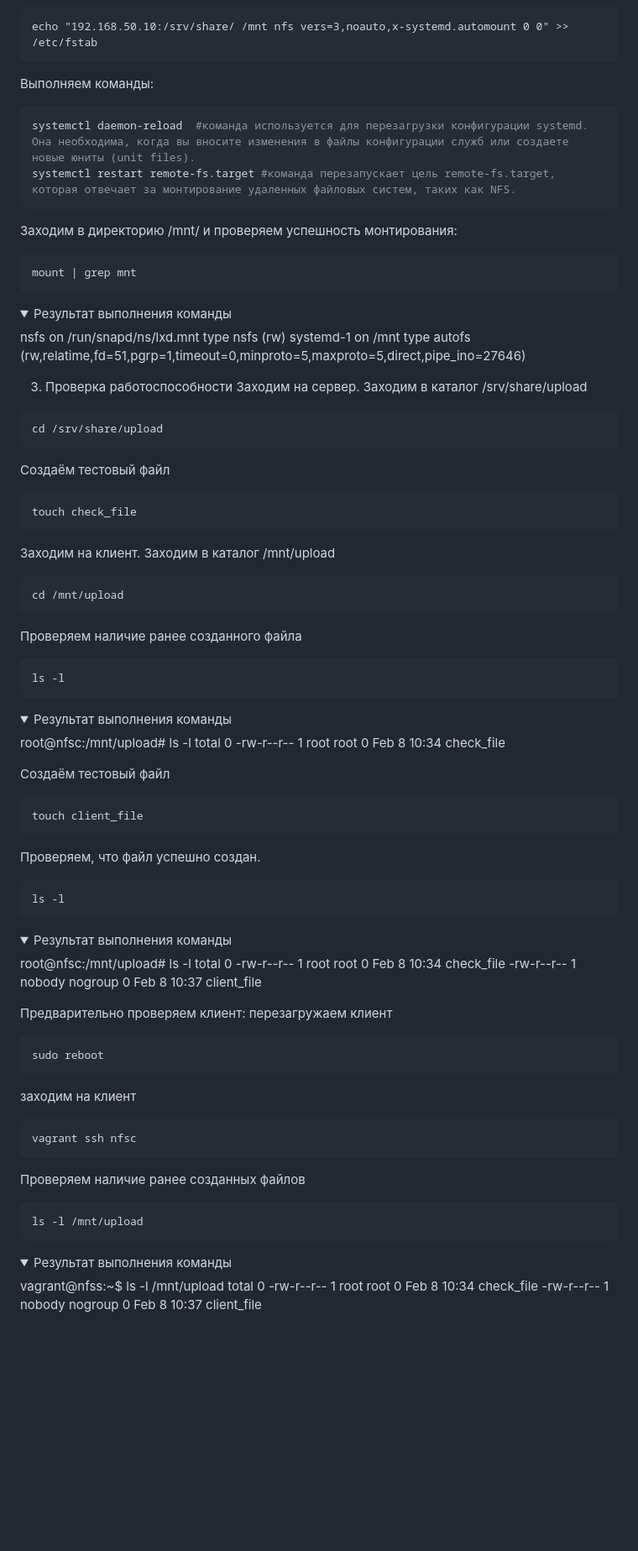
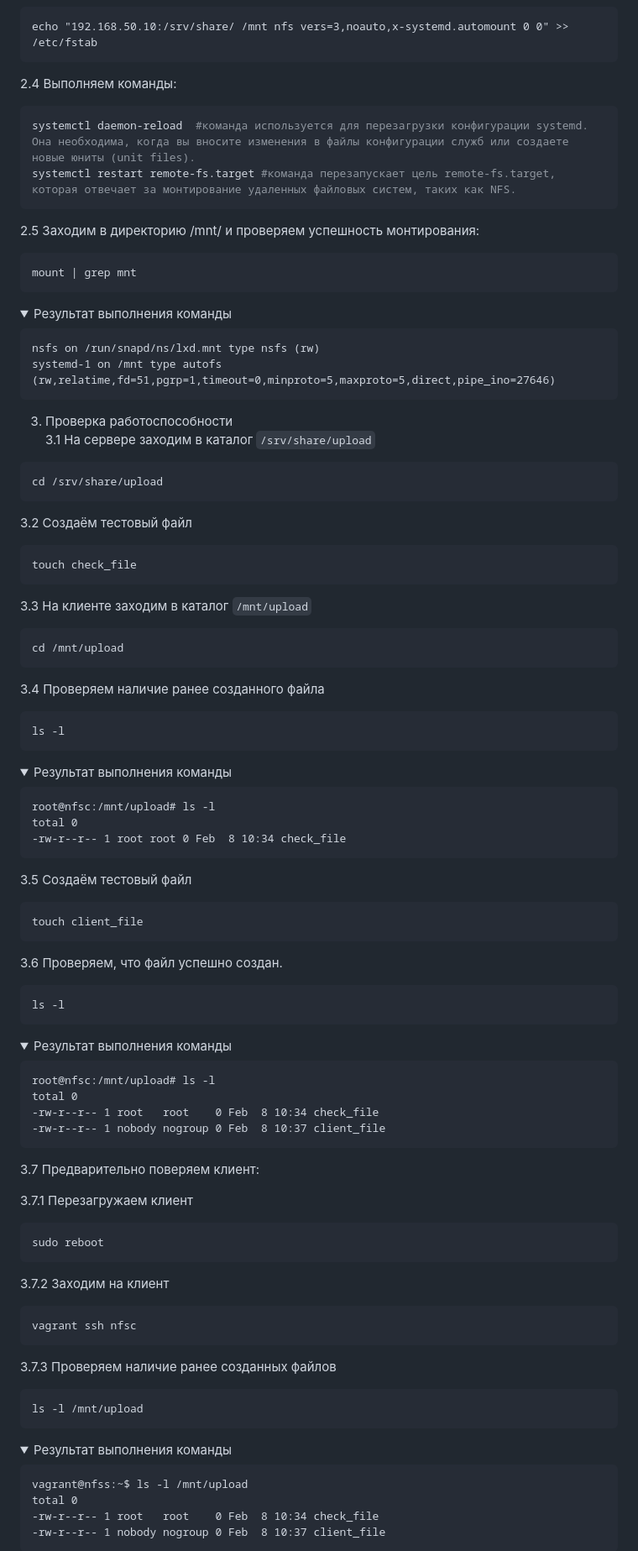
Before and after one commit to Schukinsky/Linux.Professional, a Markdown page: hw7_NFS/README.md, the part around one of its changes. Shown at 84% size. GitHub-like rendering; folded sections open; blank space fills up the shorter version.

````diff
--- a/hw7_NFS/README.md
+++ b/hw7_NFS/README.md
@@ -190,12 +198,12 @@ sudo apt install nfs-common
 ```
 echo "192.168.50.10:/srv/share/ /mnt nfs vers=3,noauto,x-systemd.automount 0 0" >> /etc/fstab
 ```
-Выполняем команды:
+2.4 Выполняем команды:
 ```bash
 systemctl daemon-reload  #команда используется для перезагрузки конфигурации systemd. Она необходима, когда вы вносите изменения в файлы конфигурации служб или создаете новые юниты (unit files).
 systemctl restart remote-fs.target #команда перезапускает цель remote-fs.target, которая отвечает за монтирование удаленных файловых систем, таких как NFS.
 ```
-Заходим в директорию /mnt/ и проверяем успешность монтирования:
+2.5 Заходим в директорию /mnt/ и проверяем успешность монтирования:
 ```
 mount | grep mnt
 ```
@@ -203,78 +211,81 @@ mount | grep mnt
 <details>
 <summary>Результат выполнения команды</summary>
 
+```
 nsfs on /run/snapd/ns/lxd.mnt type nsfs (rw)
 systemd-1 on /mnt type autofs (rw,relatime,fd=51,pgrp=1,timeout=0,minproto=5,maxproto=5,direct,pipe_ino=27646)
-
+```
 </details>
 
 3. Проверка работоспособности
-Заходим на сервер.
-Заходим в каталог /srv/share/upload
+3.1 На сервере заходим в каталог `/srv/share/upload`
 ```
 cd /srv/share/upload
 ```
-Создаём тестовый файл
+3.2 Создаём тестовый файл
 ```
 touch check_file
 ```
 
-Заходим на клиент.
-Заходим в каталог /mnt/upload
+3.3 На клиенте заходим в каталог `/mnt/upload`
 ```
 cd /mnt/upload
 ```
-Проверяем наличие ранее созданного файла
+3.4 Проверяем наличие ранее созданного файла
 ```
 ls -l
 ```
 <details>
 <summary>Результат выполнения команды</summary>
 
+```
 root@nfsc:/mnt/upload# ls -l
 total 0
 -rw-r--r-- 1 root root 0 Feb  8 10:34 check_file
-
+```
 </details>
 
-Создаём тестовый файл
+3.5 Создаём тестовый файл
 ```
 touch client_file
 ```
-Проверяем, что файл успешно создан.
+3.6 Проверяем, что файл успешно создан.
 ```
 ls -l
 ```
 <details>
 <summary>Результат выполнения команды</summary>
 
+```
 root@nfsc:/mnt/upload# ls -l
 total 0
 -rw-r--r-- 1 root   root    0 Feb  8 10:34 check_file
 -rw-r--r-- 1 nobody nogroup 0 Feb  8 10:37 client_file
-
+```
 </details>
 
-Предварительно проверяем клиент:
-перезагружаем клиент
+3.7 Предварительно поверяем клиент:
+
+3.7.1 Перезагружаем клиент
 ```
 sudo reboot
 ```
-заходим на клиент
+3.7.2 Заходим на клиент
 ```
 vagrant ssh nfsc
 ```
-Проверяем наличие ранее созданных файлов
+3.7.3 Проверяем наличие ранее созданных файлов
 ```
 ls -l /mnt/upload
 ```
 <details>
 <summary>Результат выполнения команды</summary>
 
+```
 vagrant@nfss:~$ ls -l /mnt/upload
 total 0
 -rw-r--r-- 1 root   root    0 Feb  8 10:34 check_file
 -rw-r--r-- 1 nobody nogroup 0 Feb  8 10:37 client_file
-
+```
 </details>
 
````
Also changed, not shown: other parts of hw7_NFS/README.md (+60 -42 lines).
